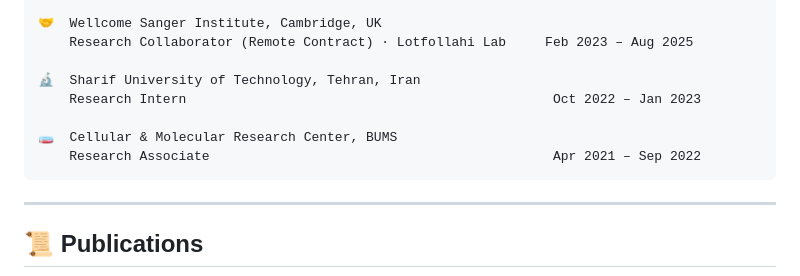
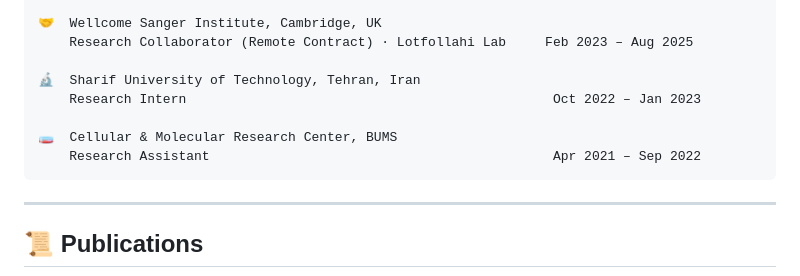
Before and after one commit to AdibMiraki/AdibMiraki.github.io, a Markdown page: README.md, the part around the change. Drawn GitHub-style.

````diff
--- a/README.md
+++ b/README.md
@@ -54,7 +54,7 @@ My research focuses on decoding the language of cells — predicting how they be
     Research Intern                                               Oct 2022 – Jan 2023
 
 🧫  Cellular & Molecular Research Center, BUMS
-    Research Associate                                            Apr 2021 – Sep 2022
+    Research Assistant                                            Apr 2021 – Sep 2022
 ```
 
 ---
````
